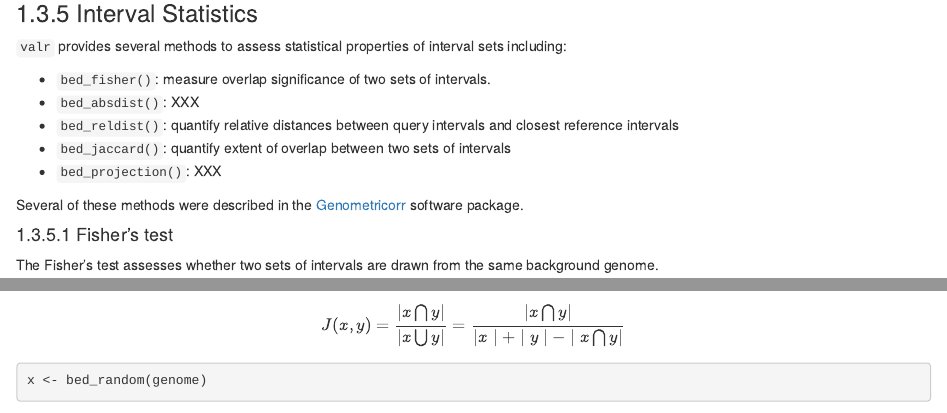
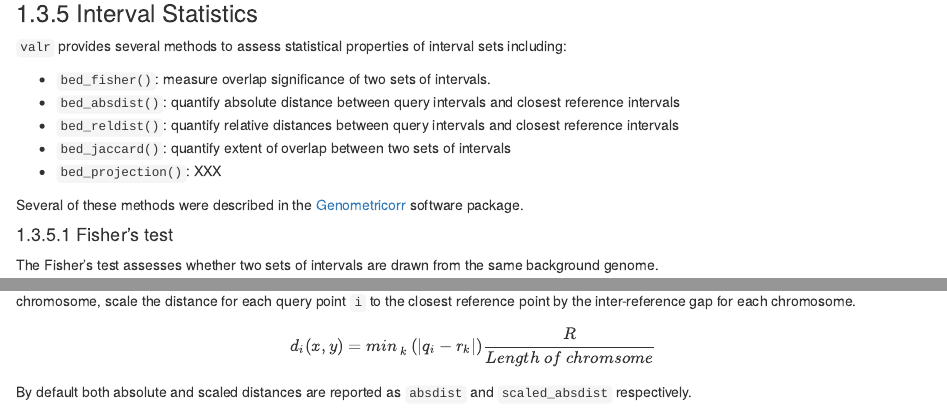
Before and after one commit to kriemo/valr-demo, an R Markdown document (functions.Rmd): the page in a window 1100 px wide, from 8410 px down, and a second part further down, joined at a grey line. Rendered offline with R 4.5, knitr and Pandoc, with nearby package versions; drawn as R Markdown's standard HTML page in place of the format the file asks for; some code elsewhere in the file could not run offline.

Commit message:
bed_absdist docs and example evaluation

````diff
--- a/functions.Rmd
+++ b/functions.Rmd
@@ -326,7 +326,7 @@ bed_intersect(x, y) %>%
 `valr` provides several methods to assess statistical properties of interval sets including:
 
   - `bed_fisher()`: measure overlap significance of two sets of intervals.
-  - `bed_absdist()`: XXX
+  - `bed_absdist()`: quantify absolute distance between query intervals and closest reference intervals
   - `bed_reldist()`: quantify relative distances between query intervals and closest reference intervals
   - `bed_jaccard()`: quantify extent of overlap between two sets of intervals
   - `bed_projection()`: XXX
@@ -346,7 +346,11 @@ bed_fisher(x, y, genome)
 
 #### Absolute distance
 
-`bed_absdist()` - XXX
+`bed_absdist()` computes the absolute distance between the midpoint of query intervals and the closest midpoints of a set of reference intervals. Absolute distances are scaled by the inter-reference gap for the chromosome as follows. For `Q` total query points and `R` reference points on a chromosome, scale the distance for each query point `i` to the closest reference point by the inter-reference gap for each chromosome.
 
-```{r absdist, eval = FALSE}
+$$
+d_i(x,y) = min_{\substack{k}}(|q_i - r_k|)\frac{R}{Length\ of\ chromsome}
+$$
 
+By default both absolute and scaled distances are reported as `absdist` and `scaled_absdist` respectively.
+```{r absdist, eval = TRUE}
````
Also changed, not shown: functions.Rmd (4 more changed lines).
